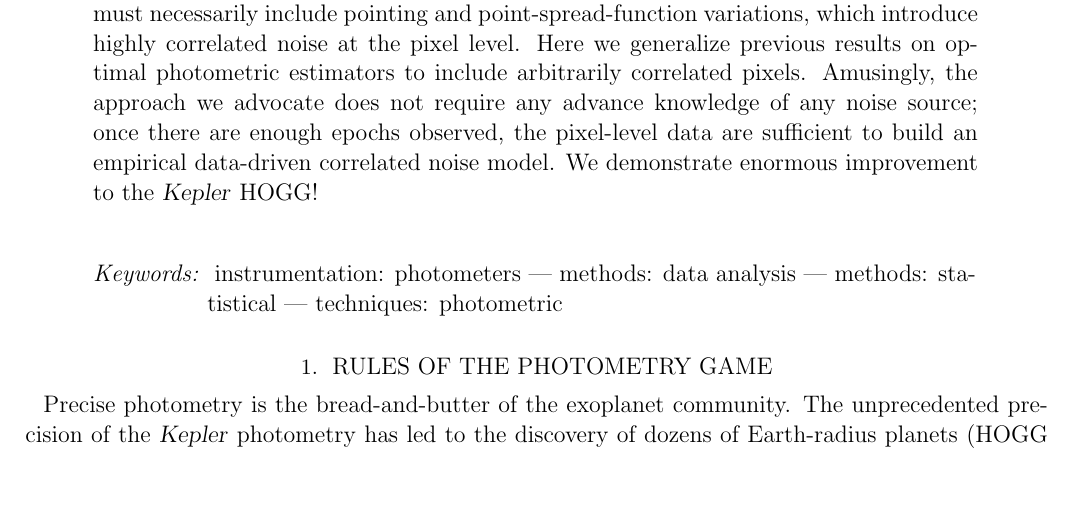
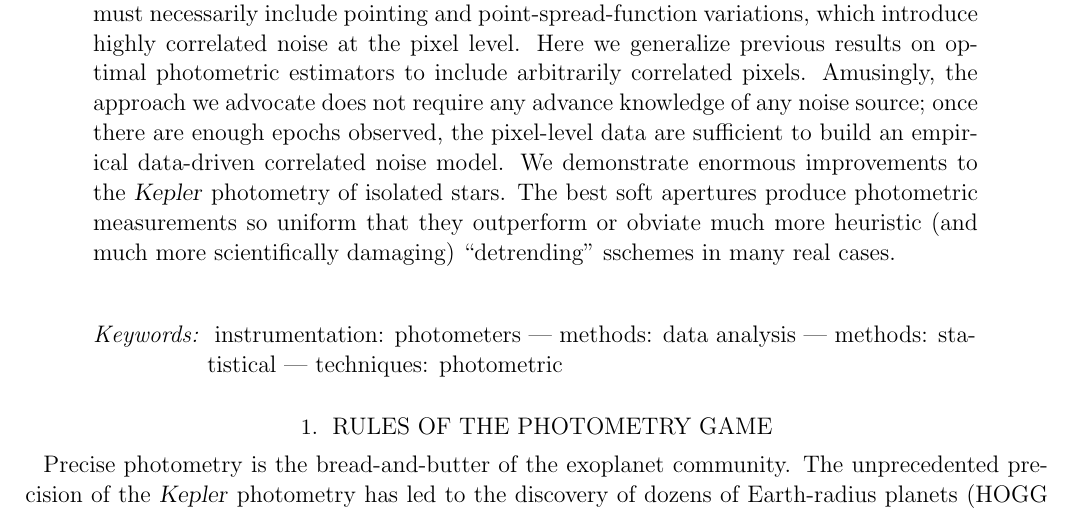
Before and after one commit to mrtommyb/OWL, a LaTeX paper (tex/hlm.tex): part of page 1 of 5, cut so that both start at the same text, the shorter picture padded with empty space. Compiled offline with pdfLaTeX; an older LaTeX class or package is replaced by its successor.

Commit message:
text and math tweaks

```diff
--- a/tex/hlm.tex
+++ b/tex/hlm.tex
@@ -9,7 +9,7 @@
 \newcommand{\foreign}[1]{\textsl{#1}}
 \newcommand{\etal}{\foreign{et\,al.}}
 \newcommand{\transpose}[1]{{#1}^{\!\mathsf T}}
-\newcommand{\inverse}[1]{{#1}^{\!-1}}
+\newcommand{\inverse}[1]{{#1}^{-1}}
 \newcommand{\E}[1]{\mathrm{E}[{#1}]}
 \newcommand{\Var}[1]{\mathrm{Var}[{#1}]}
 \newcommand{\Covar}[1]{\mathrm{Covar}[{#1}]}
@@ -43,7 +43,10 @@ Here we generalize previous results on optimal photometric estimators
 Amusingly, the approach we advocate does not require any advance knowledge of any noise source;
   once there are enough epochs observed,
   the pixel-level data are sufficient to build an empirical data-driven correlated noise model.
-We demonstrate enormous improvement to the \project{Kepler} HOGG!
+We demonstrate enormous improvements to the \project{Kepler} photometry of isolated stars.
+The best soft apertures produce photometric measurements so uniform that
+  they outperform or obviate much more heuristic (and much more scientifically damaging)
+  ``detrending'' sschemes in many real cases.
 \end{abstract}
 
 \keywords{
```
Also changed, not shown: tex/hlm.tex (5 more changed lines).
